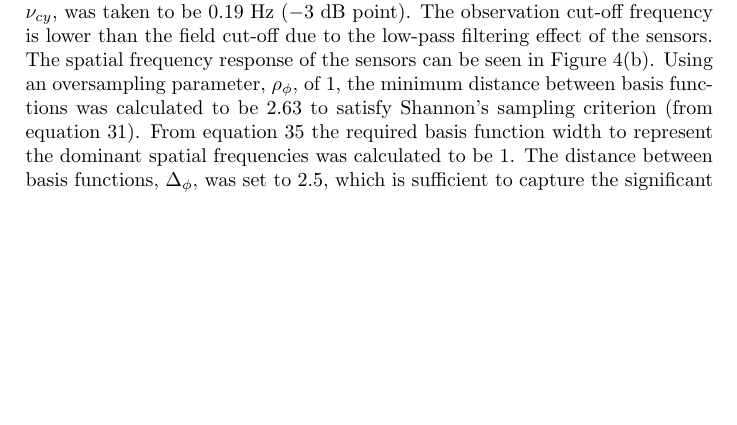
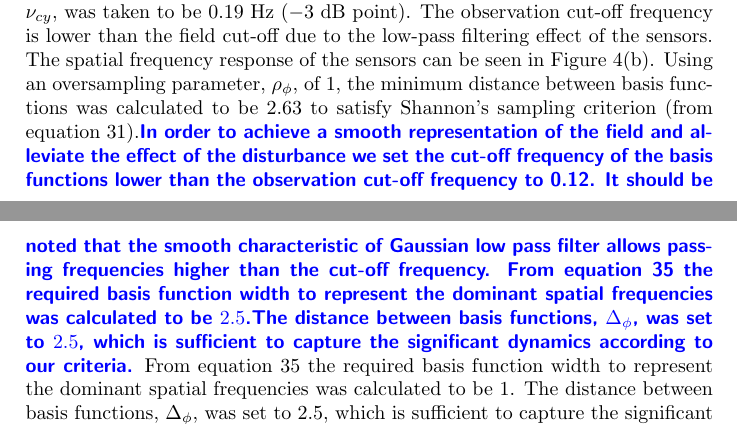
Before and after one commit to mikedewar/BrainIDE, a LaTeX paper (ltx/Journal of Neuroengineering/StateAndParameterEstimationNeuralFields_JoNE.tex): part of page 12 of 27 before the commit and two parts of pages 12 and 14 of 27 after it, the two joined at a grey line, cut so that both start at the same text, the shorter picture padded with empty space. Compiled offline with pdfLaTeX.

Commit message:
some suggestions for spatial frequency analysis

```diff
--- a/ltx/Journal of Neuroengineering/StateAndParameterEstimationNeuralFields_JoNE.tex
+++ b/ltx/Journal of Neuroengineering/StateAndParameterEstimationNeuralFields_JoNE.tex
@@ -489,7 +489,7 @@ Using the model selection techniques described in Section~\ref{SpectralAnalysisS
 \caption{Spatial frequency of the neural fields. \textbf{a.} The average (over time) spatial frequency of the neural field. \textbf{b.} The average (over time) spatial frequency of the estimated neural field. As a result of the band limiting properties of the sensors and basis functions the reconstructed field shows a narrower bandwidth.}
 \label{fig:FFTTrueEstimate}
 \end{figure}
-The spatial frequency from the observations is shown in Figure~\ref{fig:ObservationFreqAnal}. The cut-off frequency, $\nu_{cy}$, was taken to be $0.19$~Hz ($-3$~dB point). The observation cut-off frequency is lower than the field cut-off due to the low-pass filtering effect of the sensors. The spatial frequency response of the sensors can be seen in Figure~\ref{fig:SensorFunctionFreqResponse}. Using an oversampling parameter, $\rho_{\phi}$, of $1$, the minimum distance between basis functions was calculated to be $2.63$ to satisfy Shannon's sampling criterion (from equation~\ref{eq:BasisFunctionSeparation}). From equation~\ref{eq:WidthCutOffRelationship} the required basis function width to represent the dominant spatial frequencies was calculated to be $1$. The distance between basis functions, $\Delta_{\phi}$, was set to $2.5$, which is sufficient to capture the significant dynamics according to our criteria. The basis function width, $\sigma_{\phi}^2$, was set above the calculated width to $2.5$, which reflected a design choice. This was a result of a trade-off that ensured that the lower spatial frequency components of the field were better represented at the expense of higher spatial frequency components \mike{I don't know why there's a tradeoff between estimating low and high frequency components of the kernel, and I'm not sure I've been convinced by this section}. The spatial frequency response of the basis function can be seen in Figure~\ref{fig:BasisFunctionFreqResponse}.
+The spatial frequency from the observations is shown in Figure~\ref{fig:ObservationFreqAnal}. The cut-off frequency, $\nu_{cy}$, was taken to be $0.19$~Hz ($-3$~dB point). The observation cut-off frequency is lower than the field cut-off due to the low-pass filtering effect of the sensors. The spatial frequency response of the sensors can be seen in Figure~\ref{fig:SensorFunctionFreqResponse}. Using an oversampling parameter, $\rho_{\phi}$, of $1$, the minimum distance between basis functions was calculated to be $2.63$ to satisfy Shannon's sampling criterion (from equation~\ref{eq:BasisFunctionSeparation}).\parham{In order to achieve a smooth representation of the field and alleviate the effect of the disturbance we set the cut-off frequency of the basis functions lower than the observation cut-off frequency to 0.12. It should be noted that the smooth characteristic of Gaussian low pass filter allows  passing frequencies higher than the cut-off frequency.  From equation~\ref{eq:WidthCutOffRelationship} the required basis function width to represent the dominant spatial frequencies was calculated to be $2.5$.The distance between basis functions, $\Delta_{\phi}$, was set to $2.5$, which is sufficient to capture the significant dynamics according to our criteria.} From equation~\ref{eq:WidthCutOffRelationship} the required basis function width to represent the dominant spatial frequencies was calculated to be $1$. The distance between basis functions, $\Delta_{\phi}$, was set to $2.5$, which is sufficient to capture the significant dynamics according to our criteria. The basis function width, $\sigma_{\phi}^2$, was set above the calculated width to $2.5$, which reflected a design choice. This was a result of a trade-off that ensured that the lower spatial frequency components of the field were better represented at the expense of higher spatial frequency components \mike{I don't know why there's a tradeoff between estimating low and high frequency components of the kernel, and I'm not sure I've been convinced by this section}. The spatial frequency response of the basis function can be seen in Figure~\ref{fig:BasisFunctionFreqResponse}.
 \begin{figure}
 	\begin{center}
 		\subfigure[][]{\label{fig:ObservationFreqAnal}\includegraphics{./Graph/ObservationFrequencyResponse.pdf}}\\
```
